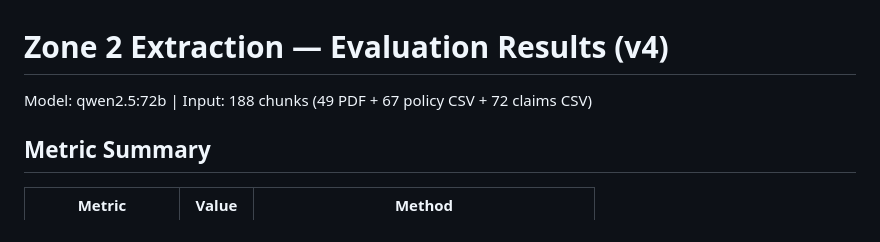
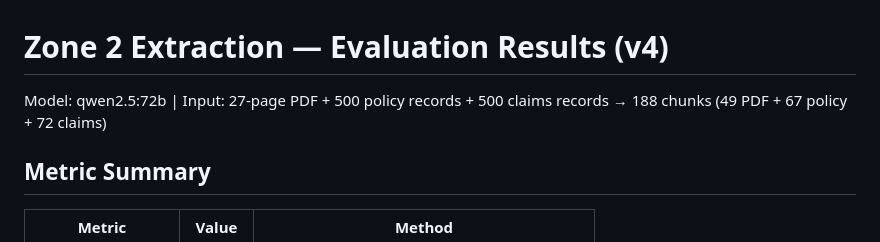
Before and after one commit to xiw-1202/Agentic-Data-Fusion-for-Insurance-Knowledge-Graphs, a Markdown page: docs/ZONE2_EVAL_RESULTS.md, the part around the change. Rendered like a GitHub page.

Commit message:
fix(docs): correct input description — 500 policy + 500 claims records chunked into 188

```diff
--- a/docs/ZONE2_EVAL_RESULTS.md
+++ b/docs/ZONE2_EVAL_RESULTS.md
@@ -1,6 +1,6 @@
 # Zone 2 Extraction — Evaluation Results (v4)
 
-Model: qwen2.5:72b | Input: 188 chunks (49 PDF + 67 policy CSV + 72 claims CSV)
+Model: qwen2.5:72b | Input: 27-page PDF + 500 policy records + 500 claims records → 188 chunks (49 PDF + 67 policy + 72 claims)
 
 ## Metric Summary
 
```
